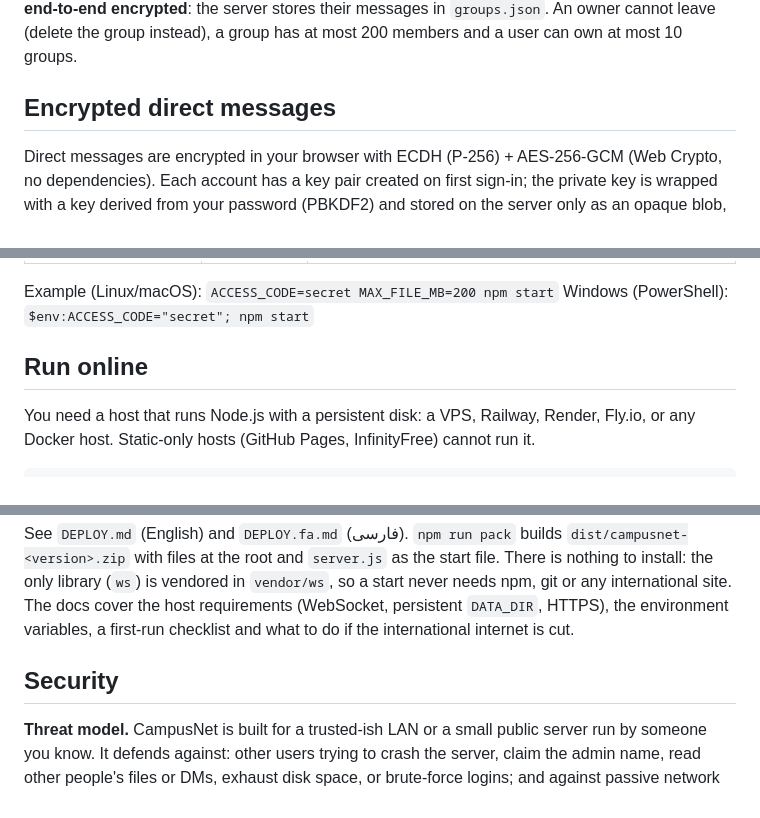
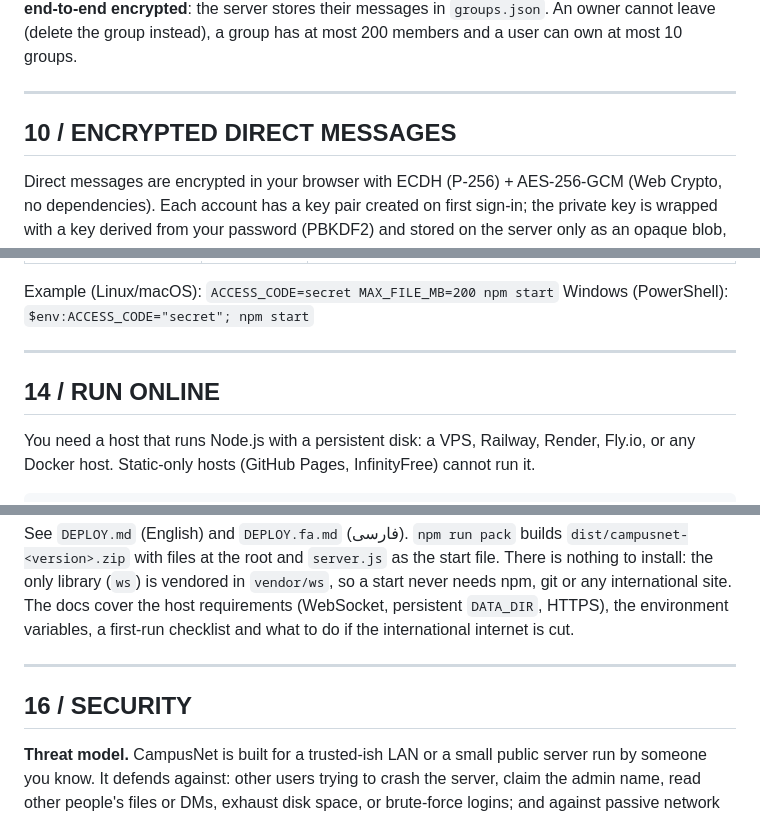
Before and after one commit to TheROMZ52/campusnet, a Markdown page: README.md, 3 parts joined by grey strips. Rendered like a GitHub page; folded sections open.

````diff
--- a/README.md
+++ b/README.md
@@ -79,6 +146,11 @@ Adding or changing text: wrap UI text in `tr('English text {name}', { name })` (
 Open the Groups window to create a group (public: anyone can find and join; or invite-only), discover public groups, and manage members. Roles are enforced by the server: **owner** (everything, including roles, rename, delete), **moderator** (invite, remove members, delete messages, pin) and **member** (post, react, reply, edit own). Group messages go only to members and have the same features as channels (reply, edit, reactions, pins, mute, unread). Groups are **not end-to-end encrypted**: the server stores their messages in `groups.json`. An owner cannot leave (delete the group instead), a group has at most 200 members and a user can own at most 10 groups.
 
-## Encrypted direct messages
+</details>
+
+---
+
+## 10 / ENCRYPTED DIRECT MESSAGES
+
 Direct messages are encrypted in your browser with ECDH (P-256) + AES-256-GCM (Web Crypto, no dependencies). Each account has a key pair created on first sign-in; the private key is wrapped with a key derived from your password (PBKDF2) and stored on the server only as an opaque blob, so you can sign in from any device. The server relays ciphertext and rejects plaintext DMs.
 
 Browsers only offer Web Crypto on **HTTPS or localhost**. On a LAN over plain `http://192.168...` encrypted DMs are disabled (the UI says so). Fix: start with `HTTPS=1 npm start` (creates a self-signed certificate with openssl, then open the `https://` address and accept the browser warning once), or set `TLS_CERT` and `TLS_KEY`, or put it behind a TLS proxy.
@@ -121,7 +202,10 @@ The console prints a `network:` address like `http://192.168.1.20:3000`. Anyone
 Example (Linux/macOS): `ACCESS_CODE=secret MAX_FILE_MB=200 npm start`
 Windows (PowerShell): `$env:ACCESS_CODE="secret"; npm start`
 
-## Run online
+---
+
+## 14 / RUN ONLINE
+
 You need a host that runs Node.js with a persistent disk: a VPS, Railway, Render, Fly.io, or any Docker host. Static-only hosts (GitHub Pages, InfinityFree) cannot run it.
 
 ```bash
@@ -134,6 +223,11 @@ Put it behind HTTPS (Caddy, nginx, or your host's built-in TLS). The client auto
 See `DEPLOY.md` (English) and `DEPLOY.fa.md` (فارسی). `npm run pack` builds `dist/campusnet-<version>.zip` with files at the root and `server.js` as the start file. There is nothing to install: the only library (`ws`) is vendored in `vendor/ws`, so a start never needs npm, git or any international site. The docs cover the host requirements (WebSocket, persistent `DATA_DIR`, HTTPS), the environment variables, a first-run checklist and what to do if the international internet is cut.
 
-## Security
+</details>
+
+---
+
+## 16 / SECURITY
+
 **Threat model.** CampusNet is built for a trusted-ish LAN or a small public server run by someone you know. It defends against: other users trying to crash the server, claim the admin name, read other people's files or DMs, exhaust disk space, or brute-force logins; and against passive network observers (when HTTPS is used). It does **not** defend against a malicious server operator (they serve the client code and receive your password at sign-in), a compromised browser or device, or traffic analysis (who talks to whom and when is visible to the server).
 
 What is in place:
````
Also changed, not shown: other parts of README.md (+150 -20 lines), README.fa.md (+90 -14 lines).
